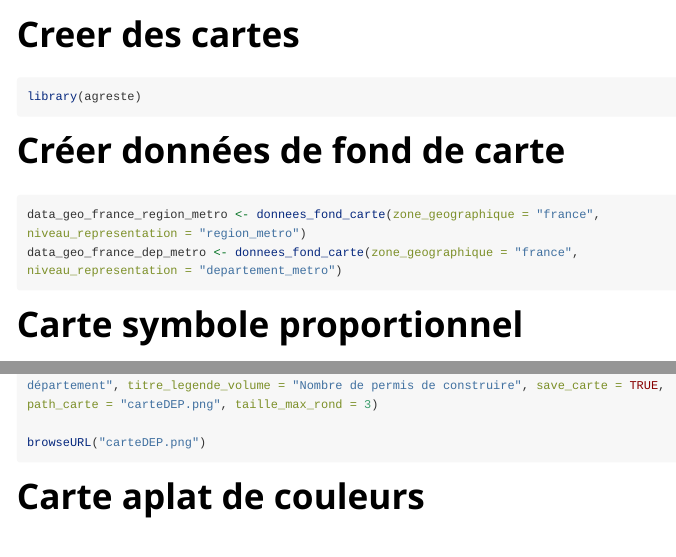
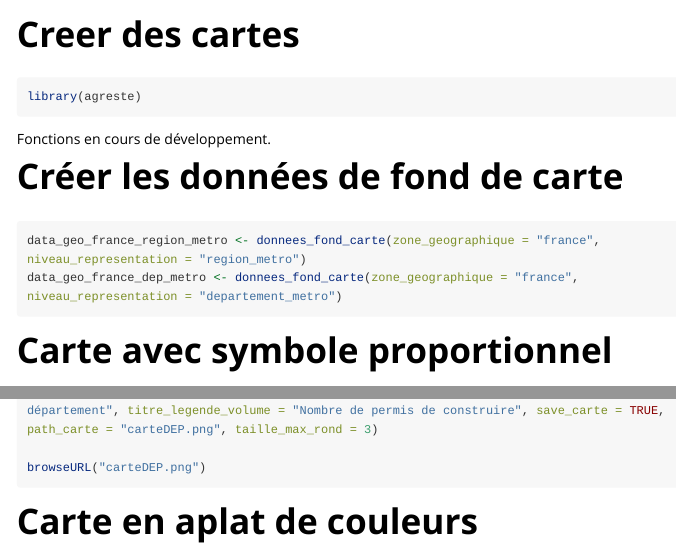
Before and after one commit to killian31/agreste, an R Markdown document (vignettes/creer-des-cartes.Rmd): the page in a window 1100 px wide, from its top, and a second part further down, joined at a grey line. Rendered offline with R 4.5, knitr and Pandoc, with nearby package versions; long lines of code are wrapped.

Commit message:
update doc

````diff
--- a/vignettes/creer-des-cartes.Rmd
+++ b/vignettes/creer-des-cartes.Rmd
@@ -20,14 +20,17 @@ library(agreste)
 
 <!-- WARNING - This vignette is generated by {fusen} from /dev/flat_carte.Rmd: do not edit by hand -->
 
-# Créer données de fond de carte
+Fonctions en cours de développement.
+
+
+# Créer les données de fond de carte
 
 ```{r examples-donnees_fond_carte, eval = FALSE}
 data_geo_france_region_metro <- donnees_fond_carte(zone_geographique = "france", niveau_representation = "region_metro")
 data_geo_france_dep_metro <- donnees_fond_carte(zone_geographique = "france", niveau_representation = "departement_metro")
 ```
 
-# Carte symbole proportionnel
+# Carte avec symbole proportionnel
 
 ```{r examples-carte-rond-proportionnel, eval = FALSE}
 library(agreste)
@@ -52,7 +55,7 @@ browseURL("carteDEP.png")
 
 ```
 
-# Carte aplat de couleurs
+# Carte en aplat de couleurs
 
 ```{r examples-carte_aplat, eval = FALSE}
 library(agreste)
````
Also changed, not shown: 1 other file.
